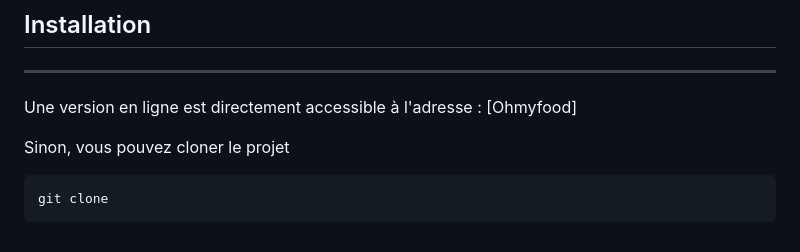
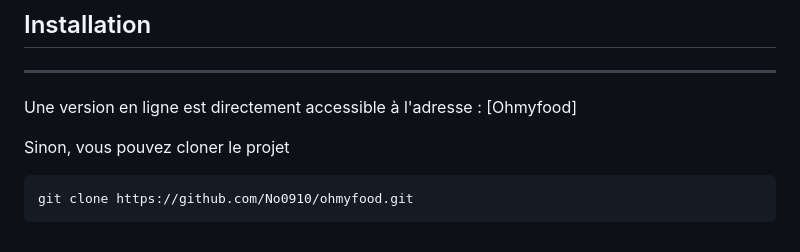
Before and after one commit to No0910/Ohmyfood, a Markdown page: README.md, the part around the change. GitHub-like rendering.

````diff
--- a/README.md
+++ b/README.md
@@ -83,5 +83,5 @@ Une version en ligne est directement accessible à l'adresse : [Ohmyfood]
 
 Sinon, vous pouvez cloner le projet
 ```terminal
-git clone
+git clone https://github.com/No0910/ohmyfood.git
 ```
````
